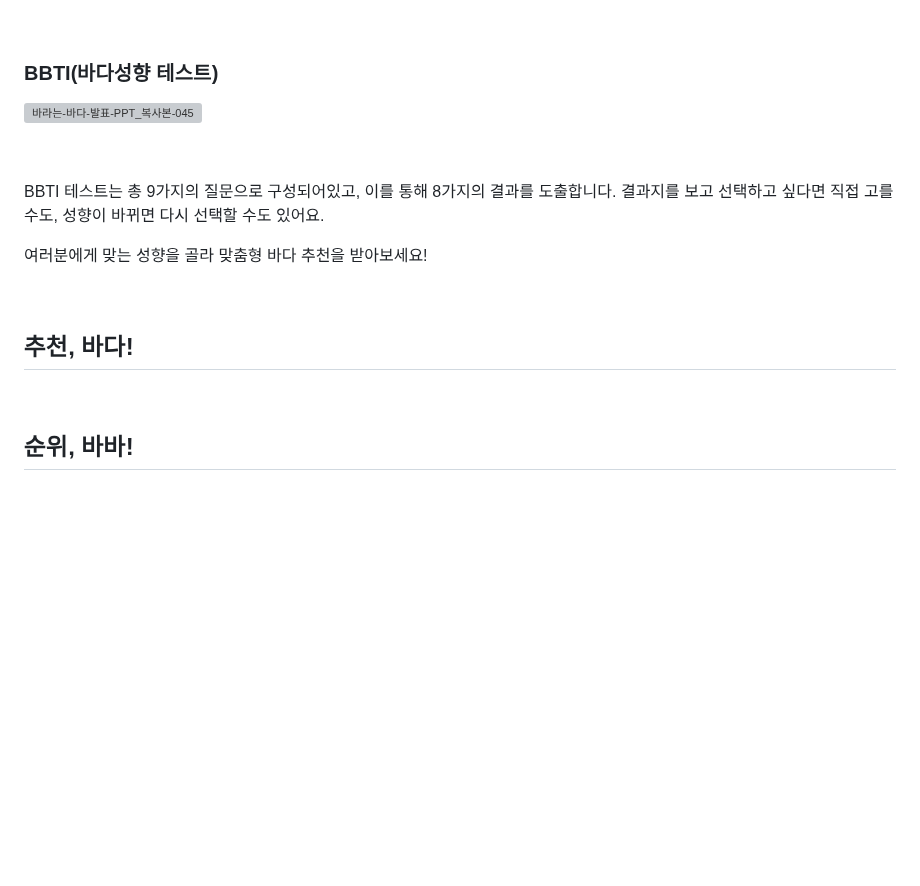
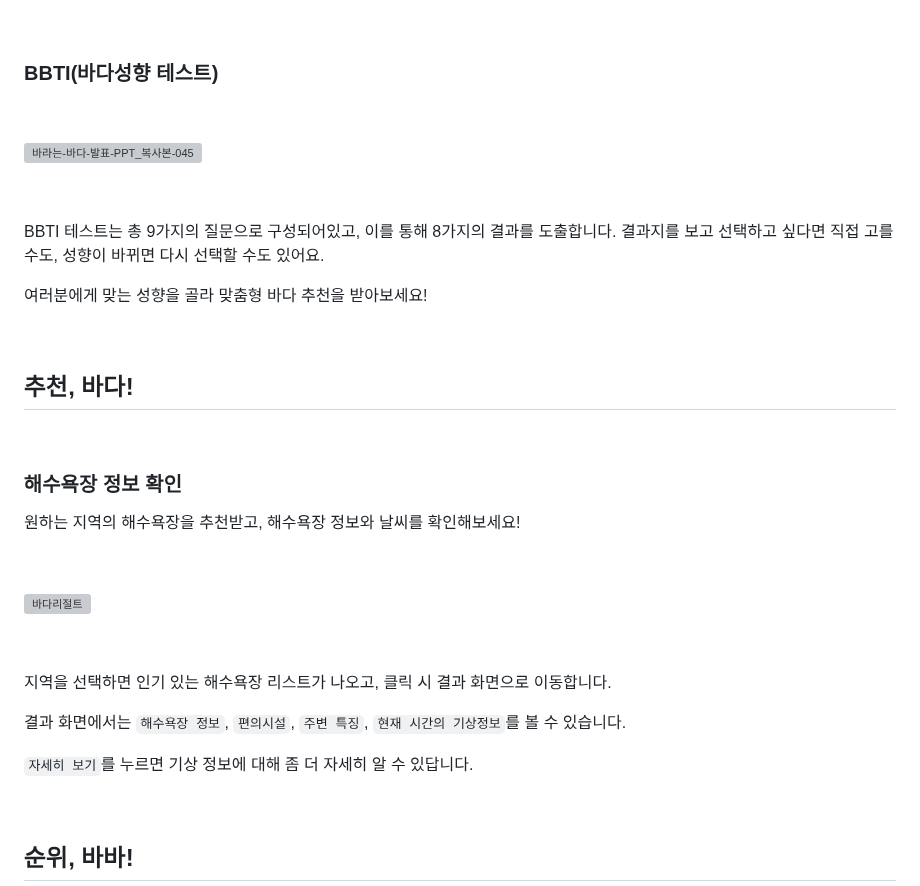
Before and after one commit to jisuhaan/bada, a Markdown page: README.md, the part around one of its changes. GitHub-like rendering; blank space fills up the shorter version; grey boxes are pictures that could not be loaded.

```diff
--- a/README.md
+++ b/README.md
@@ -210,6 +226,8 @@ https://github.com/doh3e/bada/assets/151860111/b9fe01f2-c777-4f97-a768-30ceffe58
 
 ### BBTI(바다성향 테스트)
 
+
+
 ![바라는-바다-발표-PPT_복사본-045](https://github.com/doh3e/bada/assets/151860111/10acd184-8d60-4552-92ba-ac230d880803)
 
 
@@ -221,6 +239,25 @@ BBTI 테스트는 총 9가지의 질문으로 구성되어있고, 이를 통해
 
 
 ## 추천, 바다!
+
+
+
+### 해수욕장 정보 확인
+
+원하는 지역의 해수욕장을 추천받고, 해수욕장 정보와 날씨를 확인해보세요!
+
+
+
+![바다리절트](https://github.com/doh3e/bada/assets/151860111/a9e16973-a670-4bf9-bae2-05ac1db9c173)
+
+
+
+지역을 선택하면 인기 있는 해수욕장 리스트가 나오고, 클릭 시 결과 화면으로 이동합니다.
+
+결과 화면에서는 `해수욕장 정보`, `편의시설`, `주변 특징`, `현재 시간의 기상정보`를 볼 수 있습니다.
+
+`자세히 보기`를 누르면 기상 정보에 대해 좀 더 자세히 알 수 있답니다.
+
 
 
 
```
Also changed, not shown: other parts of README.md (+16 -0 lines).
